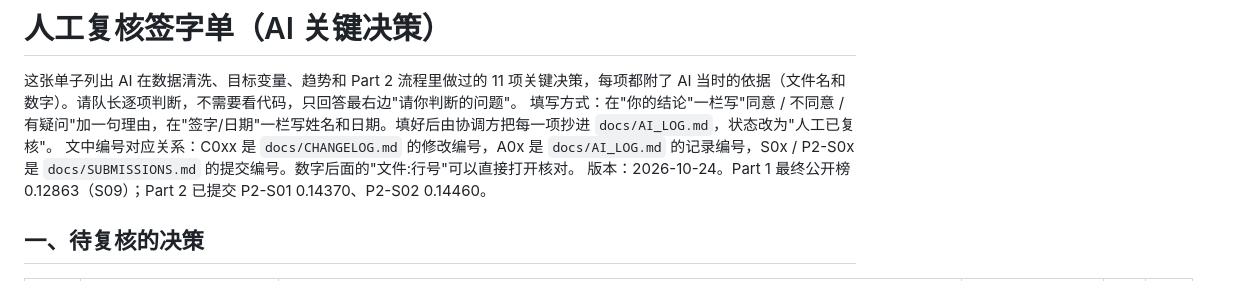
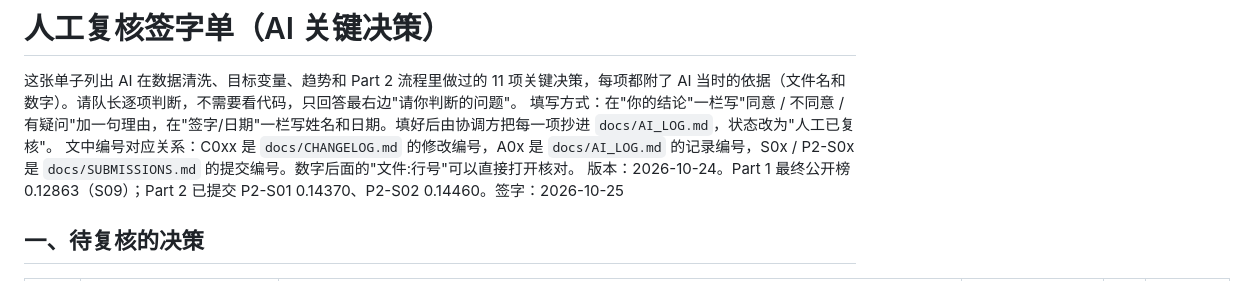
Before and after one commit to Alanine4/iaa-ai-hackathon-2026-public, a Markdown page: docs/HUMAN_REVIEW.md, the part around one of its changes. Drawn GitHub-style.

```diff
--- a/docs/HUMAN_REVIEW.md
+++ b/docs/HUMAN_REVIEW.md
@@ -3,7 +3,7 @@
 这张单子列出 AI 在数据清洗、目标变量、趋势和 Part 2 流程里做过的 11 项关键决策，每项都附了 AI 当时的依据（文件名和数字）。请队长逐项判断，不需要看代码，只回答最右边"请你判断的问题"。
 填写方式：在"你的结论"一栏写"同意 / 不同意 / 有疑问"加一句理由，在"签字/日期"一栏写姓名和日期。填好后由协调方把每一项抄进 `docs/AI_LOG.md`，状态改为"人工已复核"。
 文中编号对应关系：C0xx 是 `docs/CHANGELOG.md` 的修改编号，A0x 是 `docs/AI_LOG.md` 的记录编号，S0x / P2-S0x 是 `docs/SUBMISSIONS.md` 的提交编号。数字后面的"文件:行号"可以直接打开核对。
-版本：2026-10-24。Part 1 最终公开榜 0.12863（S09）；Part 2 已提交 P2-S01 0.14370、P2-S02 0.14460。
+版本：2026-10-24。Part 1 最终公开榜 0.12863（S09）；Part 2 已提交 P2-S01 0.14370、P2-S02 0.14460。签字：2026-10-25
 
 ## 一、待复核的决策
 
```
Also changed, not shown: other parts of docs/HUMAN_REVIEW.md (+13 -11 lines), docs/AI_LOG.md (+7 -7 lines).
